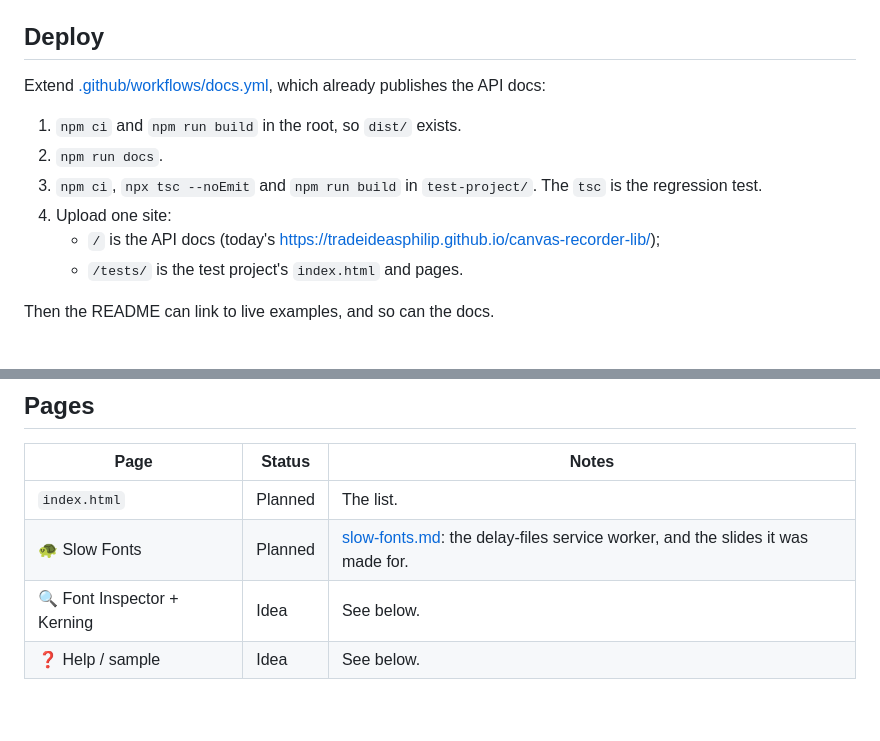
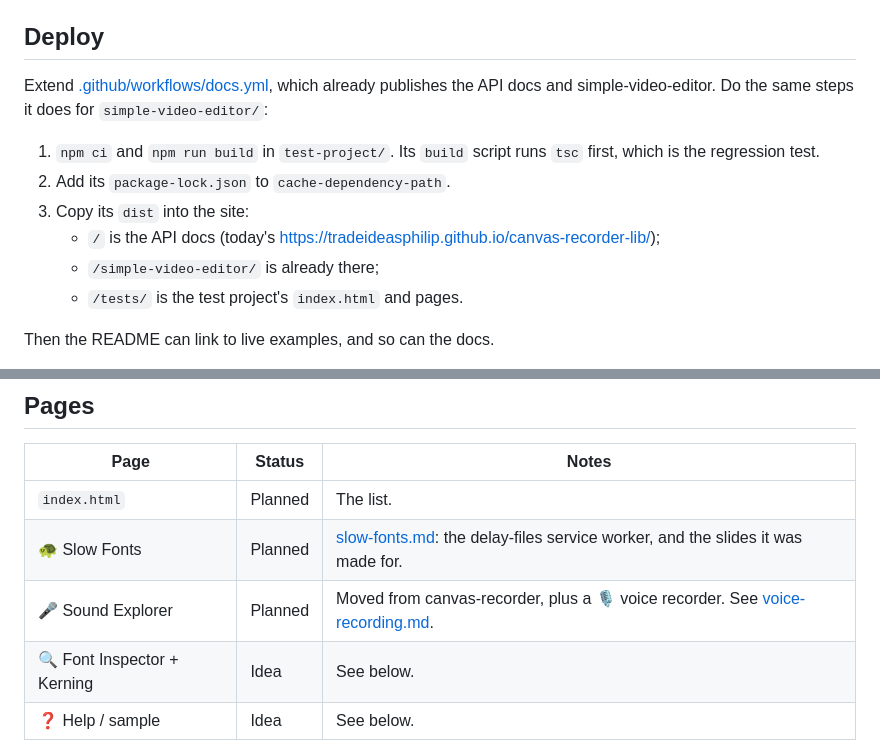
Before and after one commit to TradeIdeasPhilip/canvas-recorder-lib, a Markdown page: development-plans/test-project.md, 2 parts joined by grey strips. GitHub-like rendering; blank space fills up the shorter version.

```diff
--- a/development-plans/test-project.md
+++ b/development-plans/test-project.md
@@ -88,14 +88,14 @@ The test project uses the library's compiled `dist/`, like every other consumer,
 
 ## Deploy
 
-Extend [.github/workflows/docs.yml](../.github/workflows/docs.yml), which already publishes the API docs:
+Extend [.github/workflows/docs.yml](../.github/workflows/docs.yml), which already publishes the API docs and simple-video-editor.
+Do the same steps it does for `simple-video-editor/`:
 
-1. `npm ci` and `npm run build` in the root, so `dist/` exists.
-2. `npm run docs`.
-3. `npm ci`, `npx tsc --noEmit` and `npm run build` in `test-project/`.
-   The `tsc` is the regression test.
-4. Upload one site:
+1. `npm ci` and `npm run build` in `test-project/`.  Its `build` script runs `tsc` first, which is the regression test.
+2. Add its `package-lock.json` to `cache-dependency-path`.
+3. Copy its `dist` into the site:
    - `/` is the API docs (today's https://tradeideasphilip.github.io/canvas-recorder-lib/);
+   - `/simple-video-editor/` is already there;
    - `/tests/` is the test project's `index.html` and pages.
 
 Then the README can link to live examples, and so can the docs.
@@ -110,6 +110,7 @@ That's fine for test pages; just don't make them the first thing a stranger sees
 | --- | --- | --- |
 | `index.html` | Planned | The list. |
 | 🐢 Slow Fonts | Planned | [slow-fonts.md](slow-fonts.md):  the delay-files service worker, and the slides it was made for. |
+| 🎤 Sound Explorer | Planned | Moved from canvas-recorder, plus a 🎙 voice recorder.  See [voice-recording.md](voice-recording.md). |
 | 🔍 Font Inspector + Kerning | Idea | See below. |
 | ❓ Help / sample | Idea | See below. |
 
```
Also changed, not shown: other parts of development-plans/test-project.md (+24 -10 lines), README.md (+1 -0 lines), development-plans/voice-recording.md (added, +155 -0 lines).
